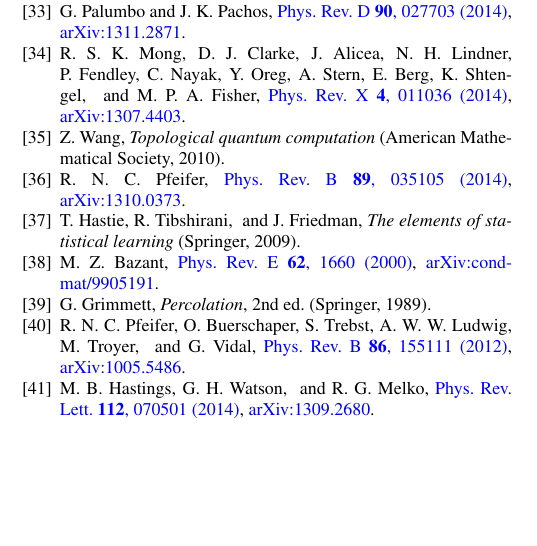
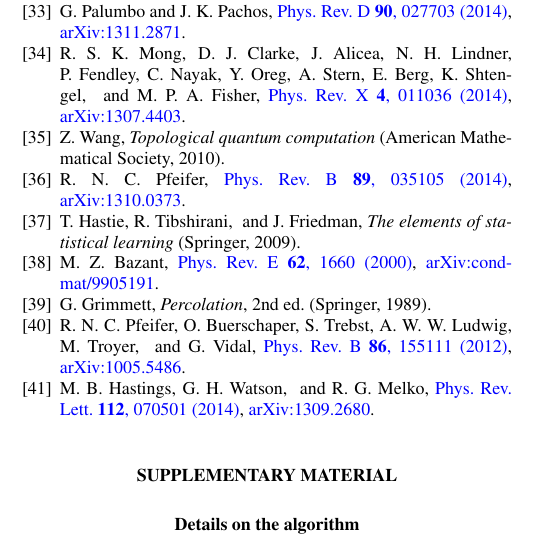
Before and after one commit to punkdit/fibonacci, a LaTeX paper (fib2.tex): part of one column of page 5 of 5, cut so that both start at the same text, the shorter picture padded with empty space. Compiled offline with pdfLaTeX.

Commit message:
added placeholder for supplemental material.

```diff
--- a/fib2.tex
+++ b/fib2.tex
@@ -515,4 +515,13 @@ This work was supported by the ARC via EQuS project number CE11001013, by the US
 %------------------------------------------------------------------------------------------------------------%
 \bibliography{refs2}
 
+
+\appendix
+
+\section*{Supplementary Material}
+
+\section{Details on the algorithm}
+
+
+
 \end{document}
```
